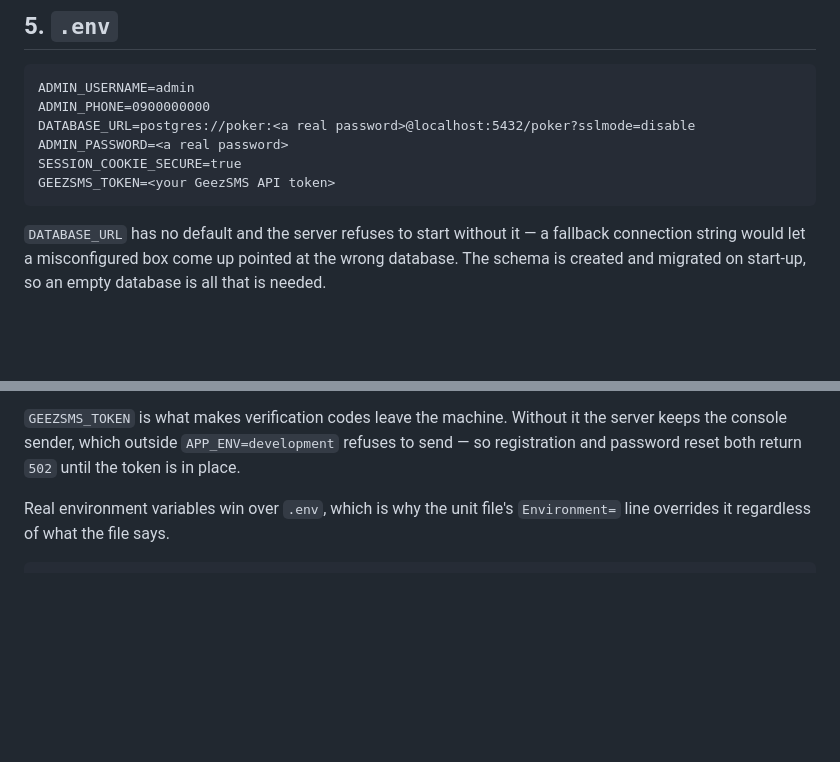
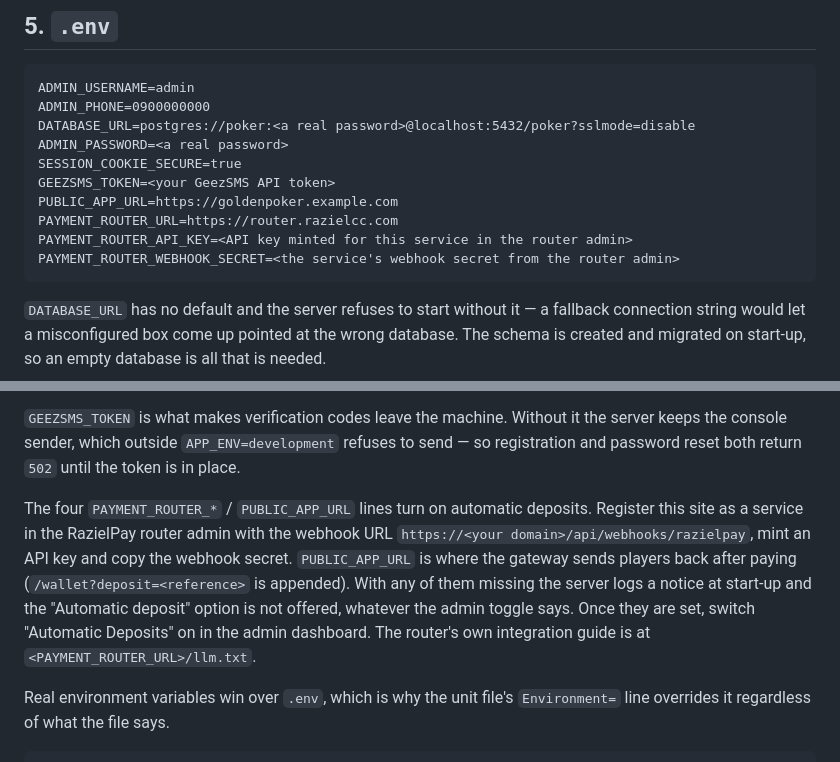
Before and after one commit to abrhamt/poker5, a Markdown page: go-poker/docs/deployment.md, 2 parts joined by grey strips. Drawn GitHub-style; blank space fills up the shorter version.

Commit message:
docs(deploy): payment router environment for automatic deposits
Co-Authored-By: Claude Fable 5.1 <noreply@anthropic.com>

```diff
--- a/go-poker/docs/deployment.md
+++ b/go-poker/docs/deployment.md
@@ -74,6 +74,10 @@ longer match anything.
     ADMIN_PASSWORD=<a real password>
     SESSION_COOKIE_SECURE=true
     GEEZSMS_TOKEN=<your GeezSMS API token>
+    PUBLIC_APP_URL=https://goldenpoker.example.com
+    PAYMENT_ROUTER_URL=https://router.razielcc.com
+    PAYMENT_ROUTER_API_KEY=<API key minted for this service in the router admin>
+    PAYMENT_ROUTER_WEBHOOK_SECRET=<the service's webhook secret from the router admin>
 
 `DATABASE_URL` has no default and the server refuses to start without it — a
 fallback connection string would let a misconfigured box come up pointed at the
@@ -92,6 +96,16 @@ truth for the admin password; changing it in the database does nothing.
 the server keeps the console sender, which outside `APP_ENV=development`
 refuses to send — so registration and password reset both return `502` until
 the token is in place.
+
+The four `PAYMENT_ROUTER_*` / `PUBLIC_APP_URL` lines turn on automatic
+deposits. Register this site as a service in the RazielPay router admin with
+the webhook URL `https://<your domain>/api/webhooks/razielpay`, mint an API key
+and copy the webhook secret. `PUBLIC_APP_URL` is where the gateway sends
+players back after paying (`/wallet?deposit=<reference>` is appended). With
+any of them missing the server logs a notice at start-up and the "Automatic
+deposit" option is not offered, whatever the admin toggle says. Once they are
+set, switch "Automatic Deposits" on in the admin dashboard. The router's own
+integration guide is at `<PAYMENT_ROUTER_URL>/llm.txt`.
 
 Real environment variables win over `.env`, which is why the unit file's
 `Environment=` line overrides it regardless of what the file says.
```
